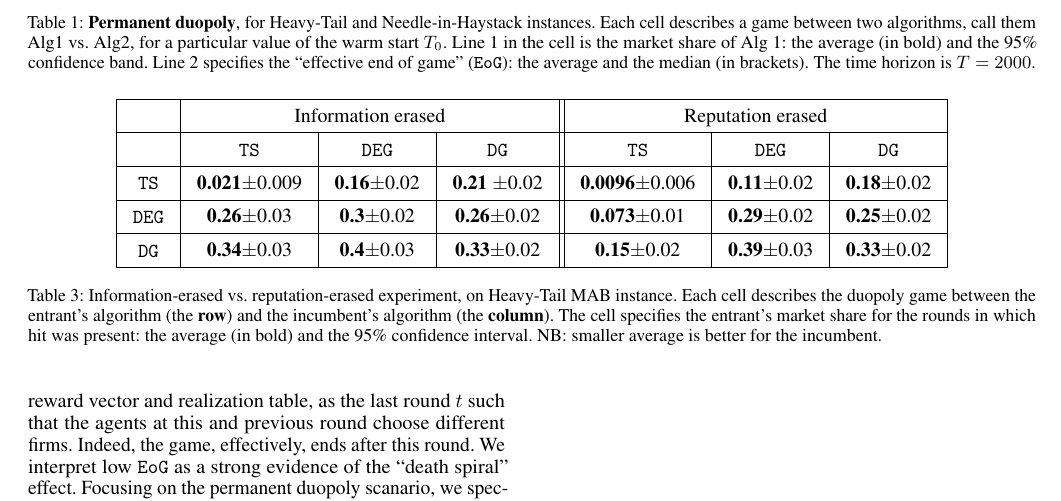
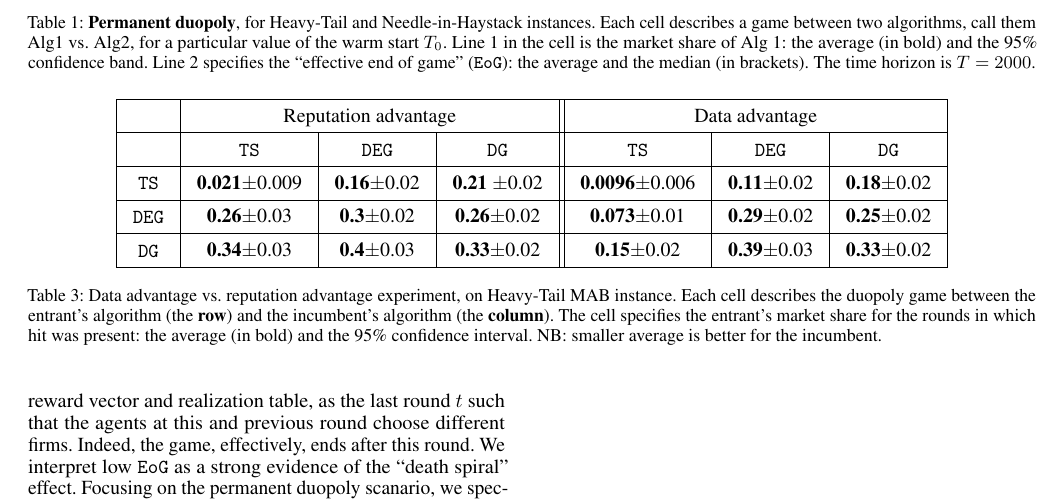
Before and after one commit to rawls238/CompetingBandits, a LaTeX document (paper/content/inverted_u.tex): part of page 2 of 2, cut so that both start at the same text. Compiled offline with pdfLaTeX.

Commit message:
Changed terminology for the "data vs. reputation" table.

```diff
--- a/paper/content/inverted_u.tex
+++ b/paper/content/inverted_u.tex
@@ -150,8 +150,8 @@ In Table~\ref{tab:ht-incum} we can see that, for $X = 200$, $\TS$ is a dominant
 \centering
 \begin{tabular}{|c|c|c|c||c|c|c|}
 \hline
-  & \multicolumn{3}{c||}{Information erased}
-  & \multicolumn{3}{c|}{Reputation erased}\\
+  & \multicolumn{3}{c||}{Reputation advantage}
+  & \multicolumn{3}{c|}{Data advantage}\\
 \hline
 & $\TS$  & $\DEG$  & $\DG$
 & $\TS$  & $\DEG$  & $\DG$
@@ -184,7 +184,7 @@ $\DG$
     & \makecell{\textbf{0.33}$\pm$0.02}
     \\\hline
 \end{tabular}
-\caption{Information-erased vs. reputation-erased experiment, on Heavy-Tail MAB instance. Each cell describes the duopoly game between the entrant's algorithm (the {\bf row}) and the incumbent's algorithm (the {\bf column}). The cell specifies the entrant's market share for the rounds in which hit was present: the average (in bold) and the 95\% confidence interval. NB: smaller average is better for the incumbent.}
+\caption{Data advantage vs. reputation advantage experiment, on Heavy-Tail MAB instance. Each cell describes the duopoly game between the entrant's algorithm (the {\bf row}) and the incumbent's algorithm (the {\bf column}). The cell specifies the entrant's market share for the rounds in which hit was present: the average (in bold) and the 95\% confidence interval. NB: smaller average is better for the incumbent.}
 \label{barrier_exp}
 \end{table*}
 
```
